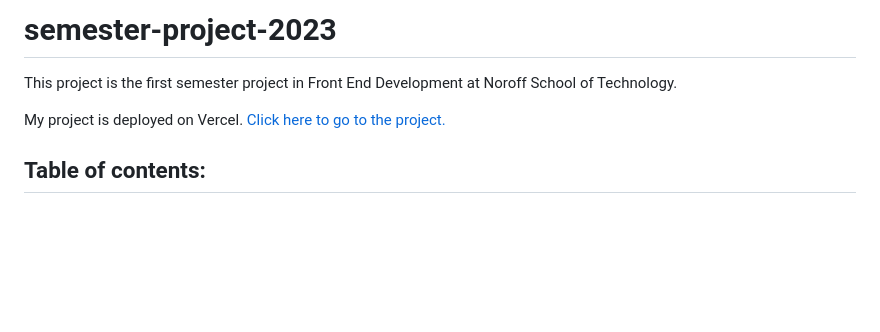
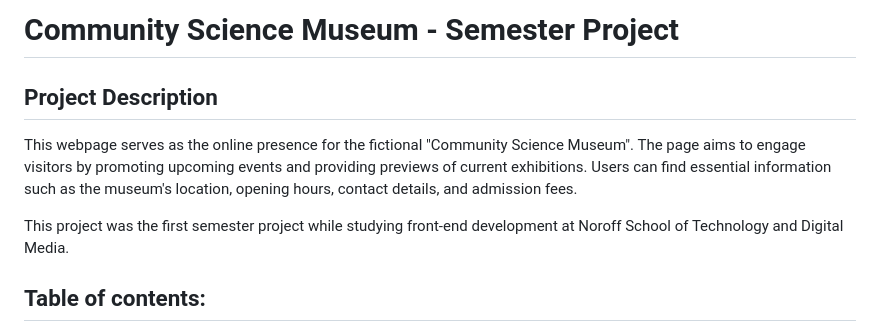
Before and after one commit to IngridOrnum/semester-project-2023, a Markdown page: README.md, the part around the change. Rendered like a GitHub page; blank space fills up the shorter version.

```diff
--- a/README.md
+++ b/README.md
@@ -1,7 +1,10 @@
-# semester-project-2023
-This project is the first semester project in Front End Development at Noroff School of Technology.
+# Community Science Museum - Semester Project
 
-My project is deployed on Vercel. [Click here to go to the project.](https://semester-project-2023.vercel.app/)
+
+## Project Description
+This webpage serves as the online presence for the fictional "Community Science Museum". The page aims to engage visitors by promoting upcoming events and providing previews of current exhibitions. Users can find essential information such as the museum's location, opening hours, contact details, and admission fees.
+
+This project was the first semester project while studying front-end development at Noroff School of Technology and Digital Media.
 
 ## Table of contents:
 - [Requirements](#requirements)
```
